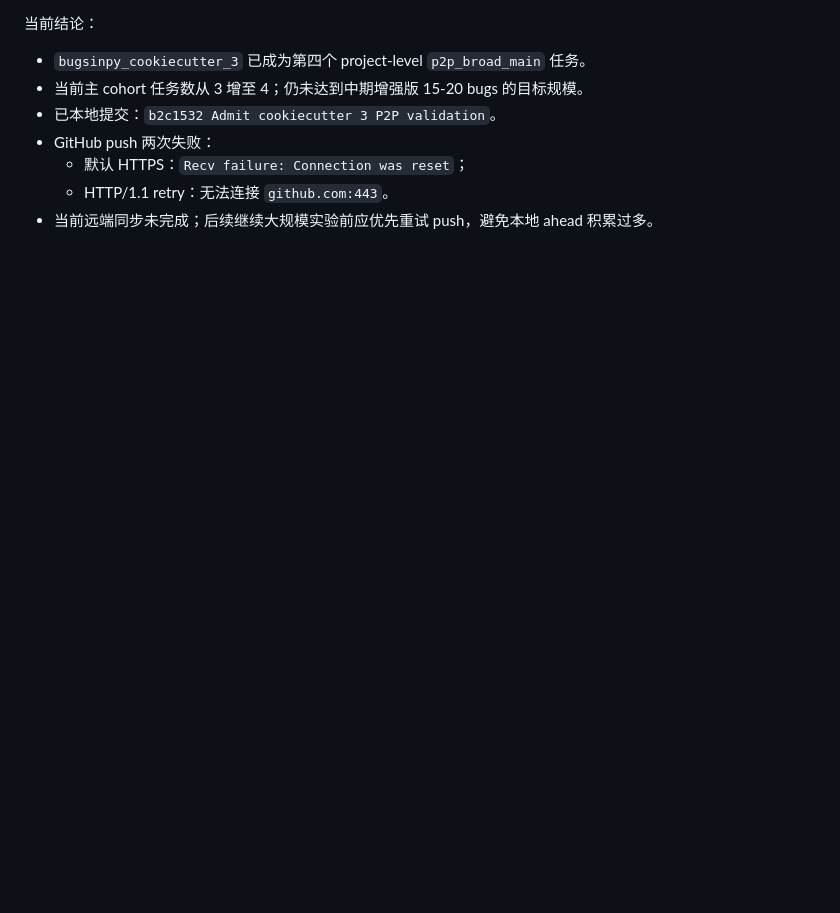
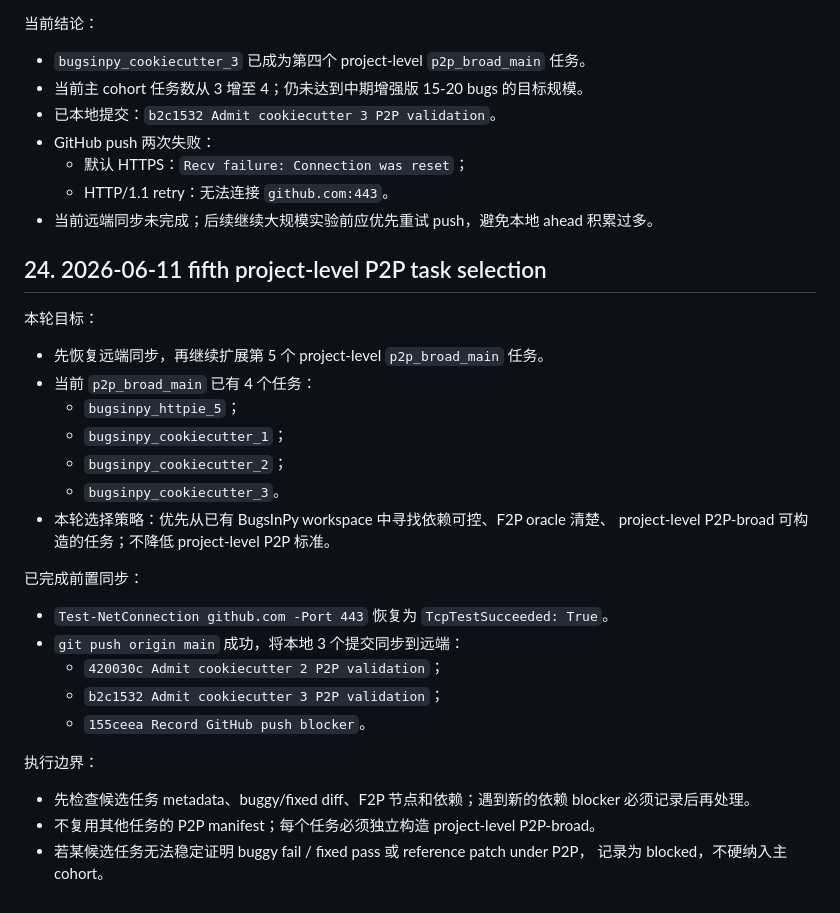
Before and after one commit to gaoming-a/research95, a Markdown page: docs/plans/current_plan_zh.md, the part around the change. Rendered like a GitHub page; blank space fills up the shorter version.

Commit message:
Record fifth P2P task selection plan

```diff
--- a/docs/plans/current_plan_zh.md
+++ b/docs/plans/current_plan_zh.md
@@ -2309,3 +2309,32 @@ Qwen 初次结果：
   - HTTP/1.1 retry：无法连接 `github.com:443`。
 - 当前远端同步未完成；后续继续大规模实验前应优先重试 push，避免本地 ahead
   积累过多。
+
+## 24. 2026-06-11 fifth project-level P2P task selection
+
+本轮目标：
+
+- 先恢复远端同步，再继续扩展第 5 个 project-level `p2p_broad_main` 任务。
+- 当前 `p2p_broad_main` 已有 4 个任务：
+  - `bugsinpy_httpie_5`；
+  - `bugsinpy_cookiecutter_1`；
+  - `bugsinpy_cookiecutter_2`；
+  - `bugsinpy_cookiecutter_3`。
+- 本轮选择策略：优先从已有 BugsInPy workspace 中寻找依赖可控、F2P oracle 清楚、
+  project-level P2P-broad 可构造的任务；不降低 project-level P2P 标准。
+
+已完成前置同步：
+
+- `Test-NetConnection github.com -Port 443` 恢复为 `TcpTestSucceeded: True`。
+- `git push origin main` 成功，将本地 3 个提交同步到远端：
+  - `420030c Admit cookiecutter 2 P2P validation`；
+  - `b2c1532 Admit cookiecutter 3 P2P validation`；
+  - `155ceea Record GitHub push blocker`。
+
+执行边界：
+
+- 先检查候选任务 metadata、buggy/fixed diff、F2P 节点和依赖；遇到新的依赖 blocker
+  必须记录后再处理。
+- 不复用其他任务的 P2P manifest；每个任务必须独立构造 project-level P2P-broad。
+- 若某候选任务无法稳定证明 buggy fail / fixed pass 或 reference patch under P2P，
+  记录为 blocked，不硬纳入主 cohort。
```
